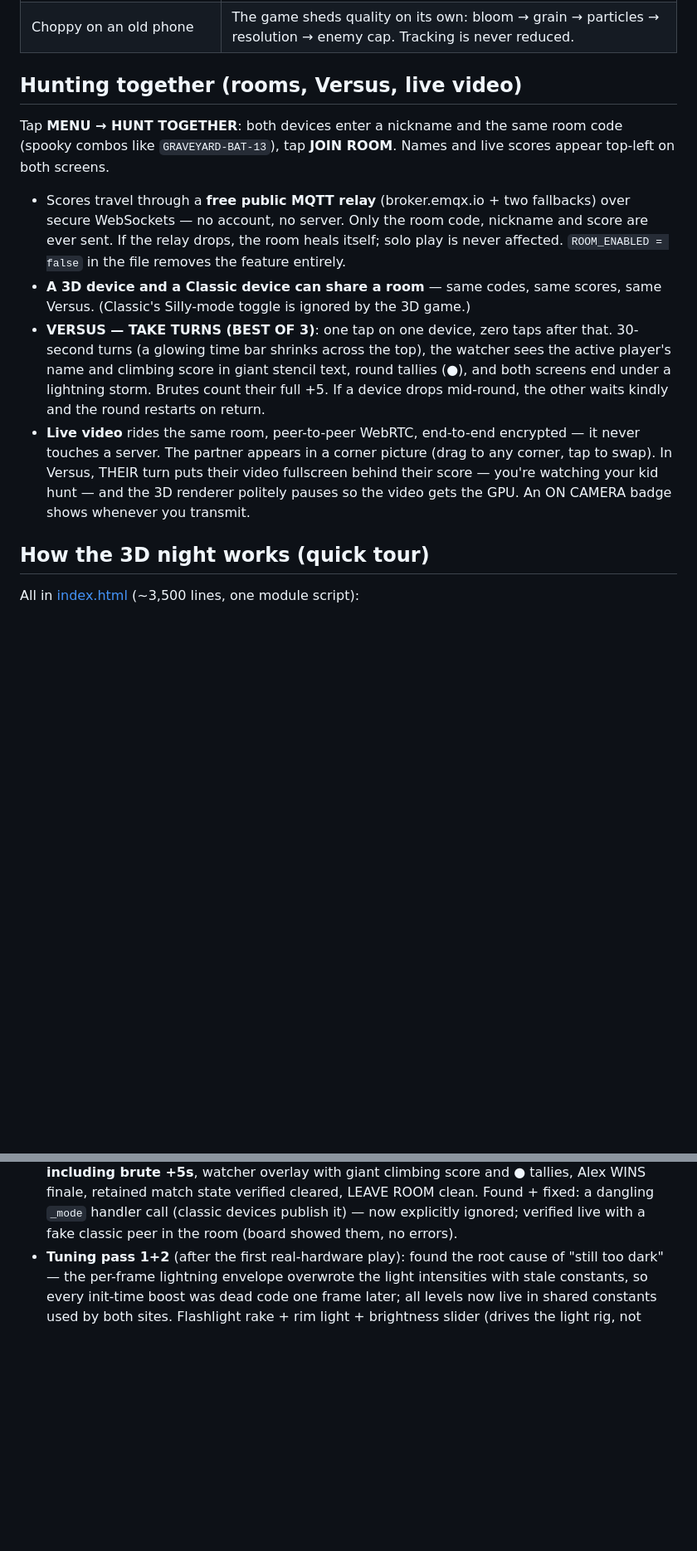
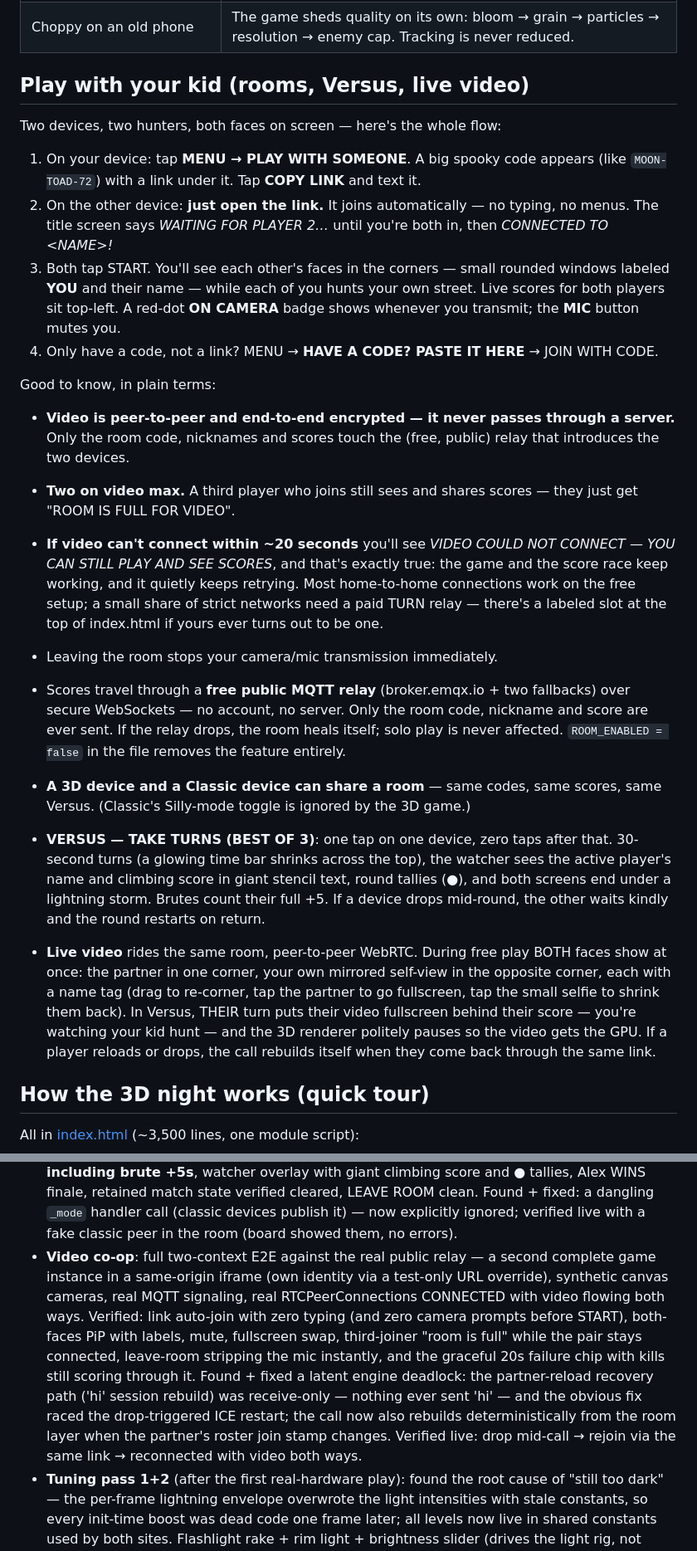
Before and after one commit to aiagentstarter/zombie-hunter, a Markdown page: README.md, 2 parts joined by grey strips. Shown at 83% size. GitHub-like rendering; blank space fills up the shorter version.

Commit message:
Co-op V4: README — Play with your kid, written for a parent
The multiplayer section is now the feature's front door: the
four-step flow (PLAY WITH SOMEONE -> COPY LINK -> they open it ->
both START), what the statuses say, both-faces PiP with YOU/name
labels, the ON CAMERA badge and MIC mute, the paste-a-code fallback,
and the honest plain-terms list: video is peer-to-peer and never
touches a server, two on video max (a third still shares scores),
the 20s graceful-failure message means exactly what it says and the
game keeps retrying, most home-to-home pairs connect on the free
setup with a labeled TURN slot at the top of index.html for the
strict-network minority, and leaving the room stops transmission
immediately. Live-video bullet updated for the both-faces layout and
the self-healing rejoin; test log gains the two-context E2E entry
including the rejoin-deadlock find.

```diff
--- a/README.md
+++ b/README.md
@@ -97,11 +97,36 @@ SEES YOUR HAND*.
 | Hands feel laggy | The game lowers its tracking rate, rebuilds the tracker in a compatible mode, and only then switches to touch — the pill always shows where it landed. |
 | Choppy on an old phone | The game sheds quality on its own: bloom → grain → particles → resolution → enemy cap. Tracking is never reduced. |
 
-## Hunting together (rooms, Versus, live video)
+## Play with your kid (rooms, Versus, live video)
 
-Tap **MENU → HUNT TOGETHER**: both devices enter a nickname and the same room code
-(spooky combos like `GRAVEYARD-BAT-13`), tap **JOIN ROOM**. Names and live scores
-appear top-left on both screens.
+Two devices, two hunters, both faces on screen — here's the whole flow:
+
+1. On your device: tap **MENU → PLAY WITH SOMEONE**. A big spooky code appears
+   (like `MOON-TOAD-72`) with a link under it. Tap **COPY LINK** and text it.
+2. On the other device: **just open the link.** It joins automatically — no
+   typing, no menus. The title screen says *WAITING FOR PLAYER 2…* until you're
+   both in, then *CONNECTED TO &lt;NAME&gt;!*
+3. Both tap START. You'll see each other's faces in the corners — small rounded
+   windows labeled **YOU** and their name — while each of you hunts your own
+   street. Live scores for both players sit top-left. A red-dot **ON CAMERA**
+   badge shows whenever you transmit; the **MIC** button mutes you.
+4. Only have a code, not a link? MENU → **HAVE A CODE? PASTE IT HERE** → JOIN
+   WITH CODE.
+
+Good to know, in plain terms:
+
+- **Video is peer-to-peer and end-to-end encrypted — it never passes through a
+  server.** Only the room code, nicknames and scores touch the (free, public)
+  relay that introduces the two devices.
+- **Two on video max.** A third player who joins still sees and shares scores —
+  they just get "ROOM IS FULL FOR VIDEO".
+- **If video can't connect within ~20 seconds** you'll see *VIDEO COULD NOT
+  CONNECT — YOU CAN STILL PLAY AND SEE SCORES*, and that's exactly true: the
+  game and the score race keep working, and it quietly keeps retrying. Most
+  home-to-home connections work on the free setup; a small share of strict
+  networks need a paid TURN relay — there's a labeled slot at the top of
+  index.html if yours ever turns out to be one.
+- Leaving the room stops your camera/mic transmission immediately.
 
 - Scores travel through a **free public MQTT relay** (broker.emqx.io + two fallbacks)
   over secure WebSockets — no account, no server. Only the room code, nickname and
@@ -114,11 +139,14 @@ appear top-left on both screens.
   active player's name and climbing score in giant stencil text, round tallies (●),
   and both screens end under a lightning storm. Brutes count their full +5. If a
   device drops mid-round, the other waits kindly and the round restarts on return.
-- **Live video** rides the same room, peer-to-peer WebRTC, end-to-end encrypted —
-  it never touches a server. The partner appears in a corner picture (drag to any
-  corner, tap to swap). In Versus, THEIR turn puts their video fullscreen behind
-  their score — you're watching your kid hunt — and the 3D renderer politely pauses
-  so the video gets the GPU. An ON CAMERA badge shows whenever you transmit.
+- **Live video** rides the same room, peer-to-peer WebRTC. During free play BOTH
+  faces show at once: the partner in one corner, your own mirrored self-view in
+  the opposite corner, each with a name tag (drag to re-corner, tap the partner
+  to go fullscreen, tap the small selfie to shrink them back). In Versus, THEIR
+  turn puts their video fullscreen behind their score — you're watching your kid
+  hunt — and the 3D renderer politely pauses so the video gets the GPU. If a
+  player reloads or drops, the call rebuilds itself when they come back through
+  the same link.
 
 ## How the 3D night works (quick tour)
 
@@ -260,6 +288,19 @@ language, no kid-friendly elements). **Physical iPad/iPhone smoke test pending.*
   verified cleared, LEAVE ROOM clean. Found + fixed: a dangling `_mode` handler
   call (classic devices publish it) — now explicitly ignored; verified live with a
   fake classic peer in the room (board showed them, no errors).
+- **Video co-op**: full two-context E2E against the real public relay — a second
+  complete game instance in a same-origin iframe (own identity via a test-only
+  URL override), synthetic canvas cameras, real MQTT signaling, real
+  RTCPeerConnections CONNECTED with video flowing both ways. Verified: link
+  auto-join with zero typing (and zero camera prompts before START), both-faces
+  PiP with labels, mute, fullscreen swap, third-joiner "room is full" while the
+  pair stays connected, leave-room stripping the mic instantly, and the graceful
+  20s failure chip with kills still scoring through it. Found + fixed a latent
+  engine deadlock: the partner-reload recovery path ('hi' session rebuild) was
+  receive-only — nothing ever sent 'hi' — and the obvious fix raced the
+  drop-triggered ICE restart; the call now also rebuilds deterministically from
+  the room layer when the partner's roster join stamp changes. Verified live:
+  drop mid-call → rejoin via the same link → reconnected with video both ways.
 - **Tuning pass 1+2** (after the first real-hardware play): found the root cause
   of "still too dark" — the per-frame lightning envelope overwrote the light
   intensities with stale constants, so every init-time boost was dead code one
```
